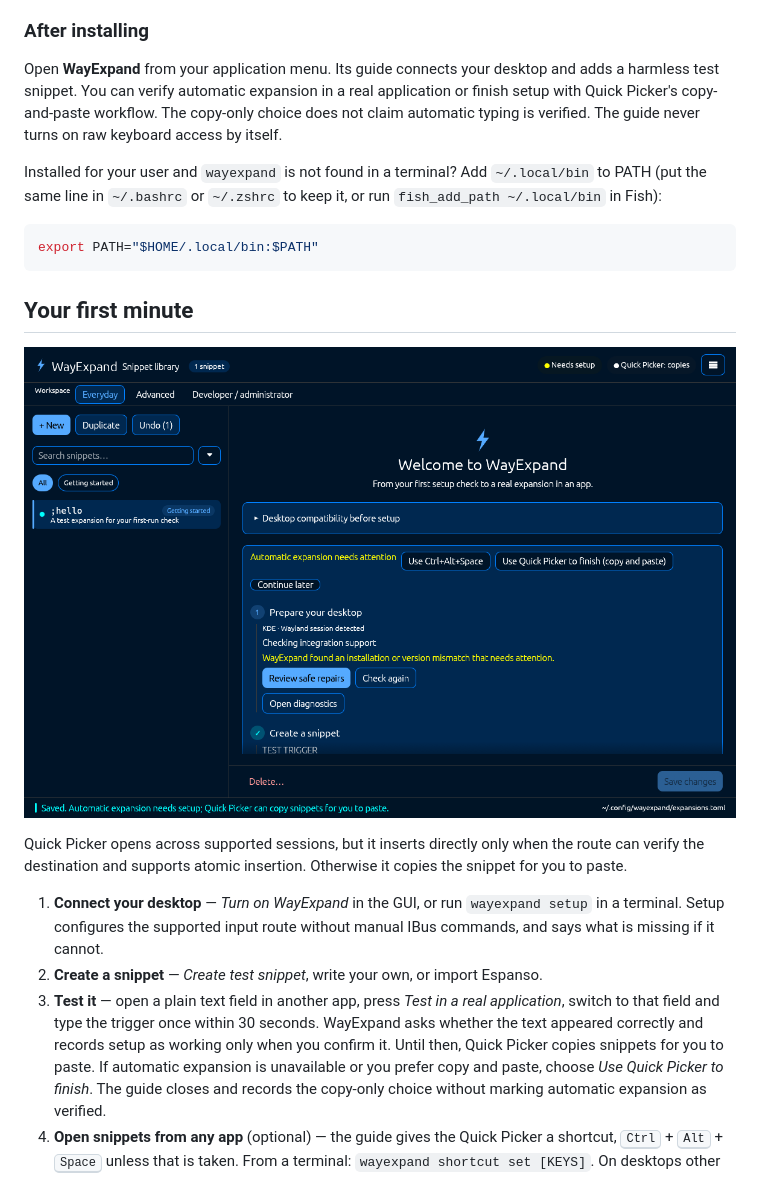
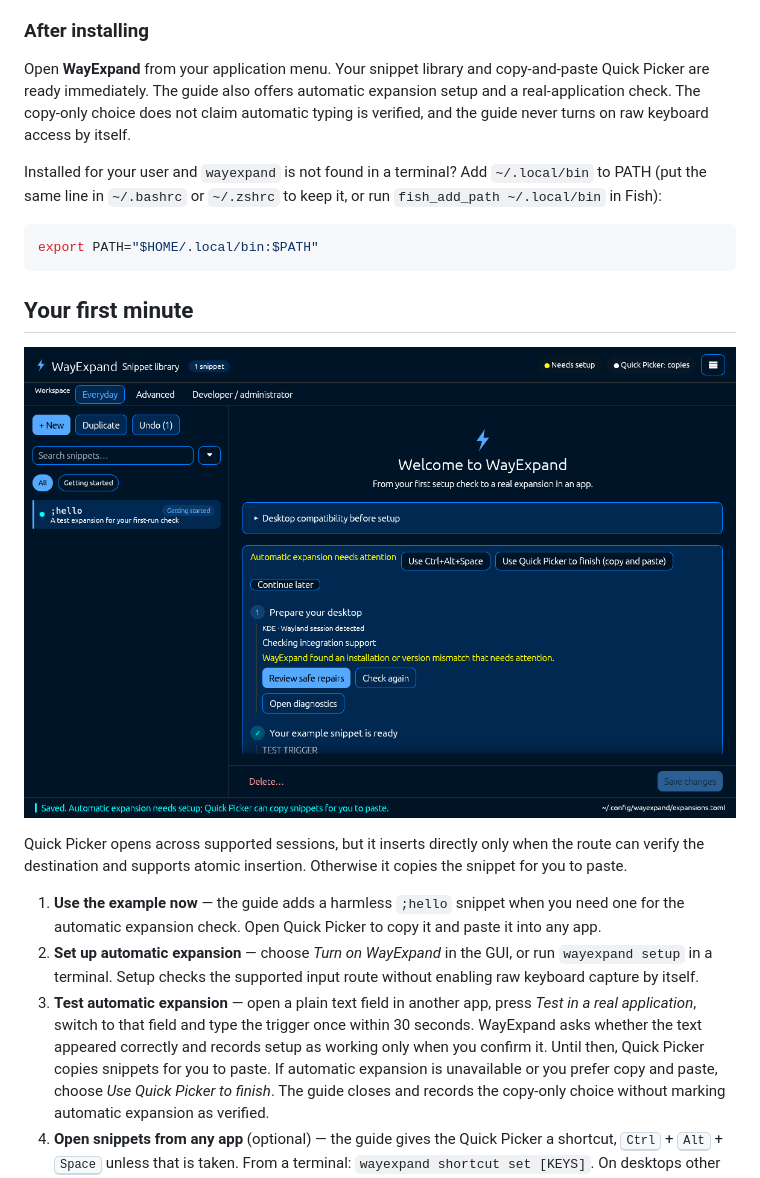
Before and after one commit to cyberducttape/wayexpand, a Markdown page: README.md, the part around one of its changes. Drawn GitHub-style; pictures changed too: docs/images/wayexpand-first-run.png.

Commit message:
Clarify the ready first-run snippet

```diff
--- a/README.md
+++ b/README.md
@@ -176,11 +176,11 @@ out and back in before resuming.
 
 ### After installing
 
-Open **WayExpand** from your application menu. Its guide connects your
-desktop and adds a harmless test snippet. You can verify automatic expansion
-in a real application or finish setup with Quick Picker's copy-and-paste
-workflow. The copy-only choice does not claim automatic typing is verified.
-The guide never turns on raw keyboard access by itself.
+Open **WayExpand** from your application menu. Your snippet library and
+copy-and-paste Quick Picker are ready immediately. The guide also offers
+automatic expansion setup and a real-application check. The copy-only choice
+does not claim automatic typing is verified, and the guide never turns on raw
+keyboard access by itself.
 
 Installed for your user and `wayexpand` is not found in a terminal? Add
 `~/.local/bin` to PATH (put the same line in `~/.bashrc` or `~/.zshrc` to keep
@@ -198,16 +198,17 @@ Quick Picker opens across supported sessions, but it inserts directly only
 when the route can verify the destination and supports atomic insertion.
 Otherwise it copies the snippet for you to paste.
 
-1. **Connect your desktop** — *Turn on WayExpand* in the GUI, or run
-   `wayexpand setup` in a terminal. Setup configures the supported input route
-   without manual IBus commands, and says what is missing if it cannot.
-2. **Create a snippet** — *Create test snippet*, write your own, or import
-   Espanso.
-3. **Test it** — open a plain text field in another app, press *Test in a real
-   application*, switch to that field and type the trigger once within 30
-   seconds. WayExpand asks whether the text appeared correctly and records
-   setup as working only when you confirm it. Until then, Quick Picker copies
-   snippets for you to paste.
+1. **Use the example now** — the guide adds a harmless `;hello` snippet when
+   you need one for the automatic expansion check. Open Quick Picker to copy
+   it and paste it into any app.
+2. **Set up automatic expansion** — choose *Turn on WayExpand* in the GUI, or
+   run `wayexpand setup` in a terminal. Setup checks the supported input route
+   without enabling raw keyboard capture by itself.
+3. **Test automatic expansion** — open a plain text field in another app,
+   press *Test in a real application*, switch to that field and type the
+   trigger once within 30 seconds. WayExpand asks whether the text appeared
+   correctly and records setup as working only when you confirm it. Until then,
+   Quick Picker copies snippets for you to paste.
    If automatic expansion is unavailable or you prefer copy and paste, choose
    *Use Quick Picker to finish*. The guide closes and records the copy-only
    choice without marking automatic expansion as verified.
```
Also changed, not shown: other parts of README.md (+1 -1 lines), docs/GETTING_STARTED.md (+18 -11 lines), 3 other files.
